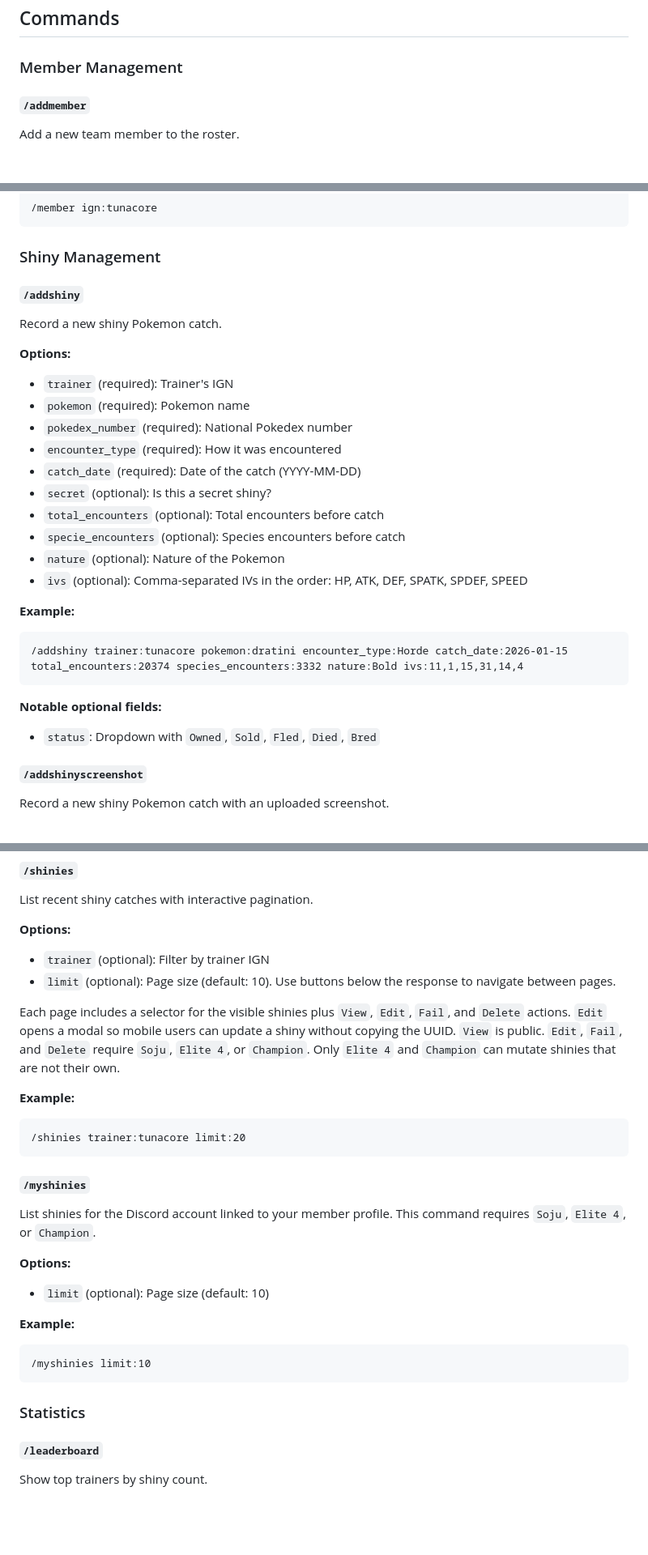
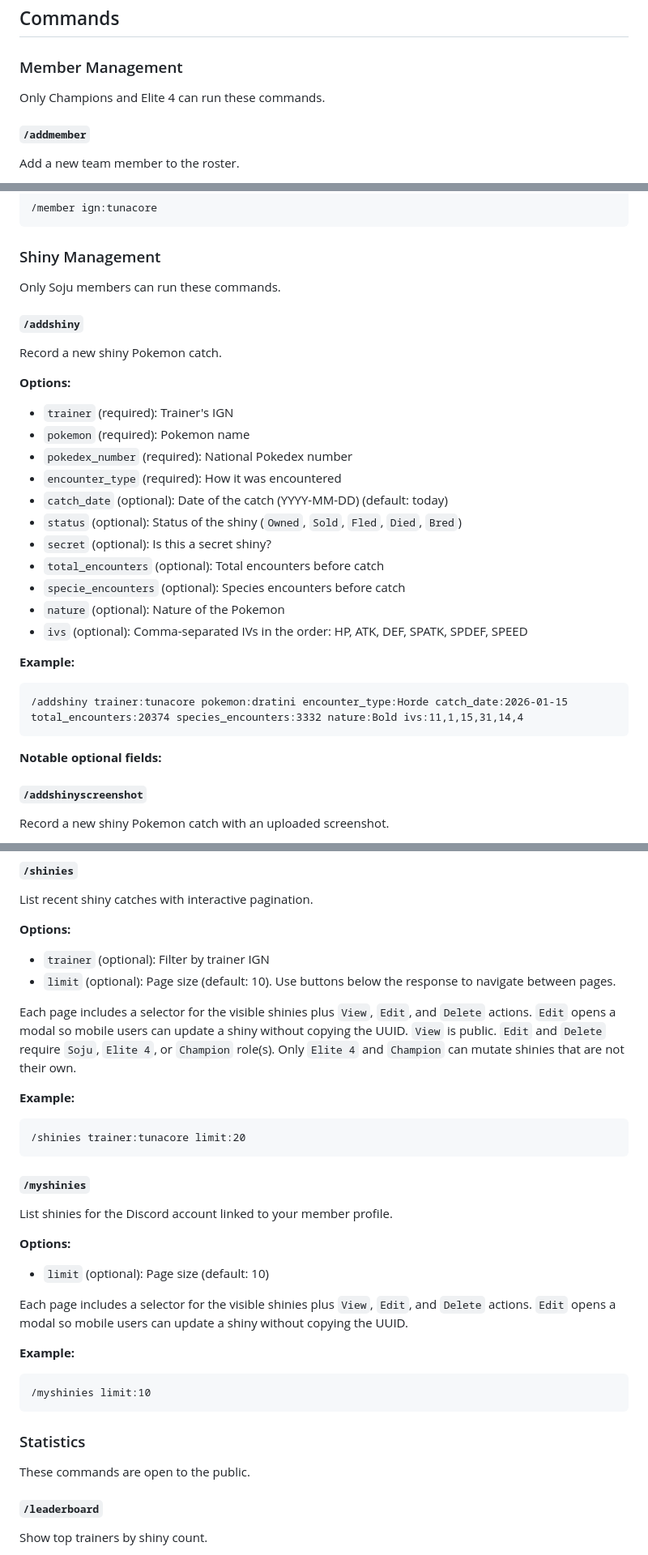
Before and after one commit to tu-annguyen/team-soju-website, a Markdown page: apps/discord-bot/README.md, 3 parts joined by grey strips. Shown at 81% size. Drawn GitHub-style; blank space fills up the shorter version.

Commit message:
Update command docs

````diff
--- a/apps/discord-bot/README.md
+++ b/apps/discord-bot/README.md
@@ -120,6 +120,7 @@ Point your Discord Interactions Endpoint URL at the deployed Worker URL.
 ## Commands
 
 ### Member Management
+Only Champions and Elite 4 can run these commands.
 
 #### `/addmember`
 Add a new team member to the roster.
@@ -182,6 +183,7 @@ Display information about a team member.
 ```
 
 ### Shiny Management
+Only Soju members can run these commands.
 
 #### `/addshiny`
 Record a new shiny Pokemon catch.
@@ -191,7 +193,8 @@ Record a new shiny Pokemon catch.
 - `pokemon` (required): Pokemon name
 - `pokedex_number` (required): National Pokedex number
 - `encounter_type` (required): How it was encountered
-- `catch_date` (required): Date of the catch (YYYY-MM-DD)
+- `catch_date` (optional): Date of the catch (YYYY-MM-DD) (default: today)
+- `status` (optional): Status of the shiny (`Owned`, `Sold`, `Fled`, `Died`, `Bred`)
 - `secret` (optional): Is this a secret shiny?
 - `total_encounters` (optional): Total encounters before catch
 - `specie_encounters` (optional): Species encounters before catch
@@ -204,7 +207,6 @@ Record a new shiny Pokemon catch.
 ```
 
 **Notable optional fields:**
-- `status`: Dropdown with `Owned`, `Sold`, `Fled`, `Died`, `Bred`
 
 #### `/addshinyscreenshot`
 Record a new shiny Pokemon catch with an uploaded screenshot.
@@ -279,8 +281,8 @@ List recent shiny catches with interactive pagination.
 - `trainer` (optional): Filter by trainer IGN
 - `limit` (optional): Page size (default: 10). Use buttons below the response to navigate between pages.
 
-Each page includes a selector for the visible shinies plus `View`, `Edit`, `Fail`, and `Delete` actions. `Edit` opens a modal so mobile users can update a shiny without copying the UUID.
-`View` is public. `Edit`, `Fail`, and `Delete` require `Soju`, `Elite 4`, or `Champion`. Only `Elite 4` and `Champion` can mutate shinies that are not their own.
+Each page includes a selector for the visible shinies plus `View`, `Edit`, and `Delete` actions. `Edit` opens a modal so mobile users can update a shiny without copying the UUID.
+`View` is public. `Edit` and `Delete` require `Soju`, `Elite 4`, or `Champion` role(s). Only `Elite 4` and `Champion` can mutate shinies that are not their own.
 
 **Example:**
 ```
@@ -289,10 +291,11 @@ Each page includes a selector for the visible shinies plus `View`, `Edit`, `Fail
 
 #### `/myshinies`
 List shinies for the Discord account linked to your member profile.
-This command requires `Soju`, `Elite 4`, or `Champion`.
 
 **Options:**
 - `limit` (optional): Page size (default: 10)
+
+Each page includes a selector for the visible shinies plus `View`, `Edit`, and `Delete` actions. `Edit` opens a modal so mobile users can update a shiny without copying the UUID.
 
 **Example:**
 ```
@@ -300,6 +303,7 @@ This command requires `Soju`, `Elite 4`, or `Champion`.
 ```
 
 ### Statistics
+These commands are open to the public.
 
 #### `/leaderboard`
 Show top trainers by shiny count.
````
